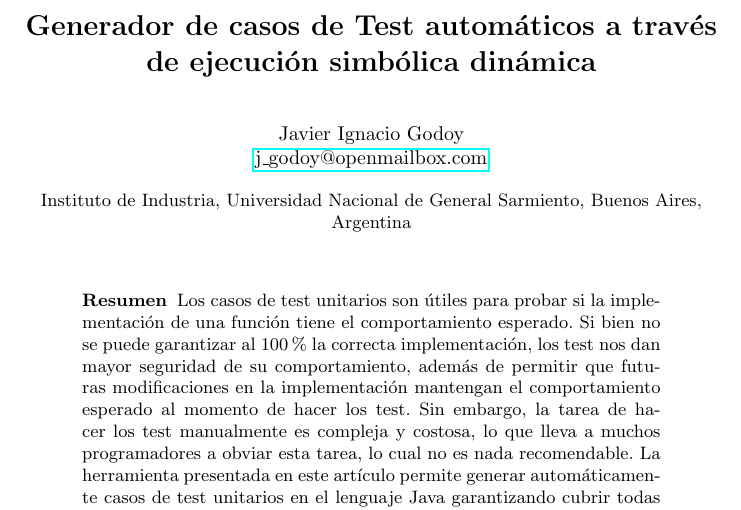
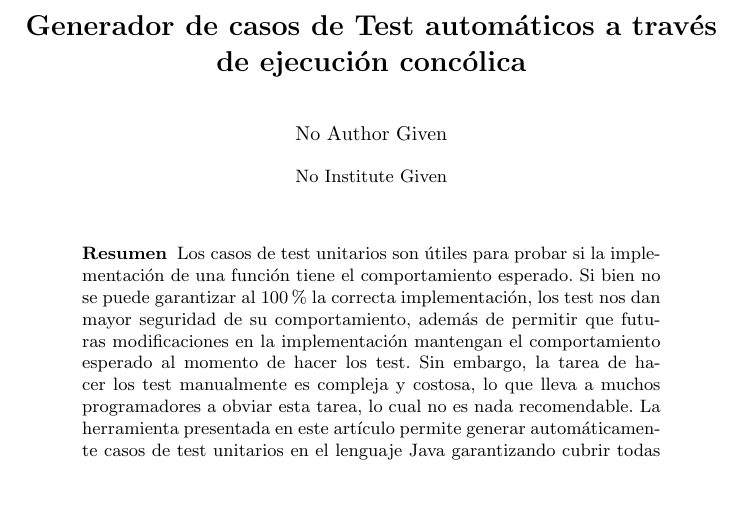
Before and after one commit to j-godoy/GCT_art-culo, a LaTeX paper (pps2.tex): part of page 1 of 9, cut so that both start at the same text, the shorter picture padded with empty space. Compiled offline with pdfLaTeX.

Commit message:
cambio titulo, comentado nombre e institución

```diff
--- a/pps2.tex
+++ b/pps2.tex
@@ -14,9 +14,10 @@
 \newcommand{\mailPersonal}{j\_godoy@openmailbox.com}
 
 %opening
-\title{Generador de casos de Test automáticos a través de ejecución simbólica dinámica}
-\author{Javier Ignacio Godoy \\ \href{mailto:\mailPersonal}{\mailPersonal} }
-\institute{Instituto de Industria, Universidad Nacional de General Sarmiento, Buenos Aires, Argentina}
+\title{Generador de casos de Test automáticos a través de ejecución concólica}
+%Sólo para el camera-ready
+%\author{Javier Ignacio Godoy \\ \href{mailto:\mailPersonal}{\mailPersonal} }
+%\institute{Instituto de Industria, Universidad Nacional de General Sarmiento, Buenos Aires, Argentina}
 
 
 \begin{document}
```
